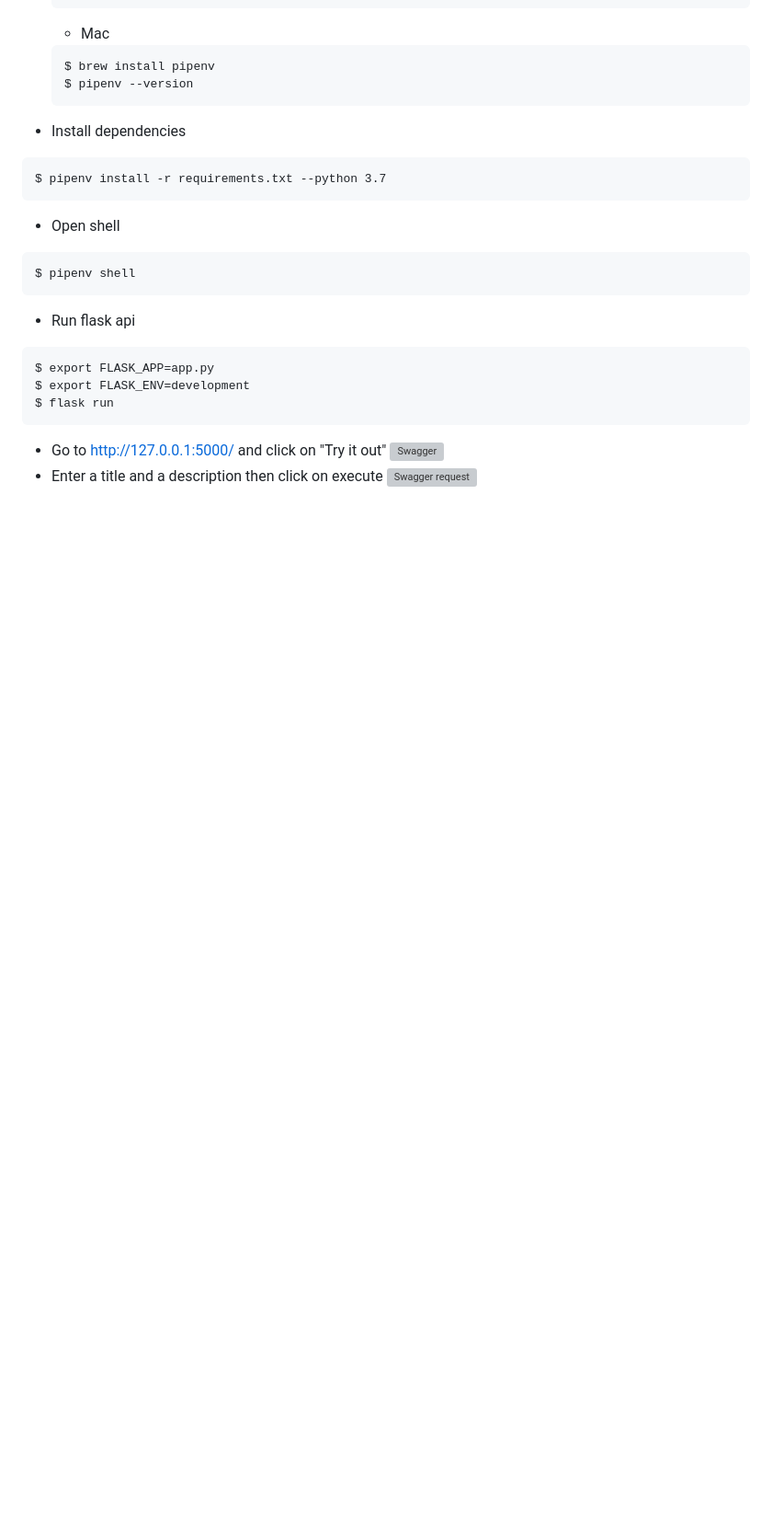
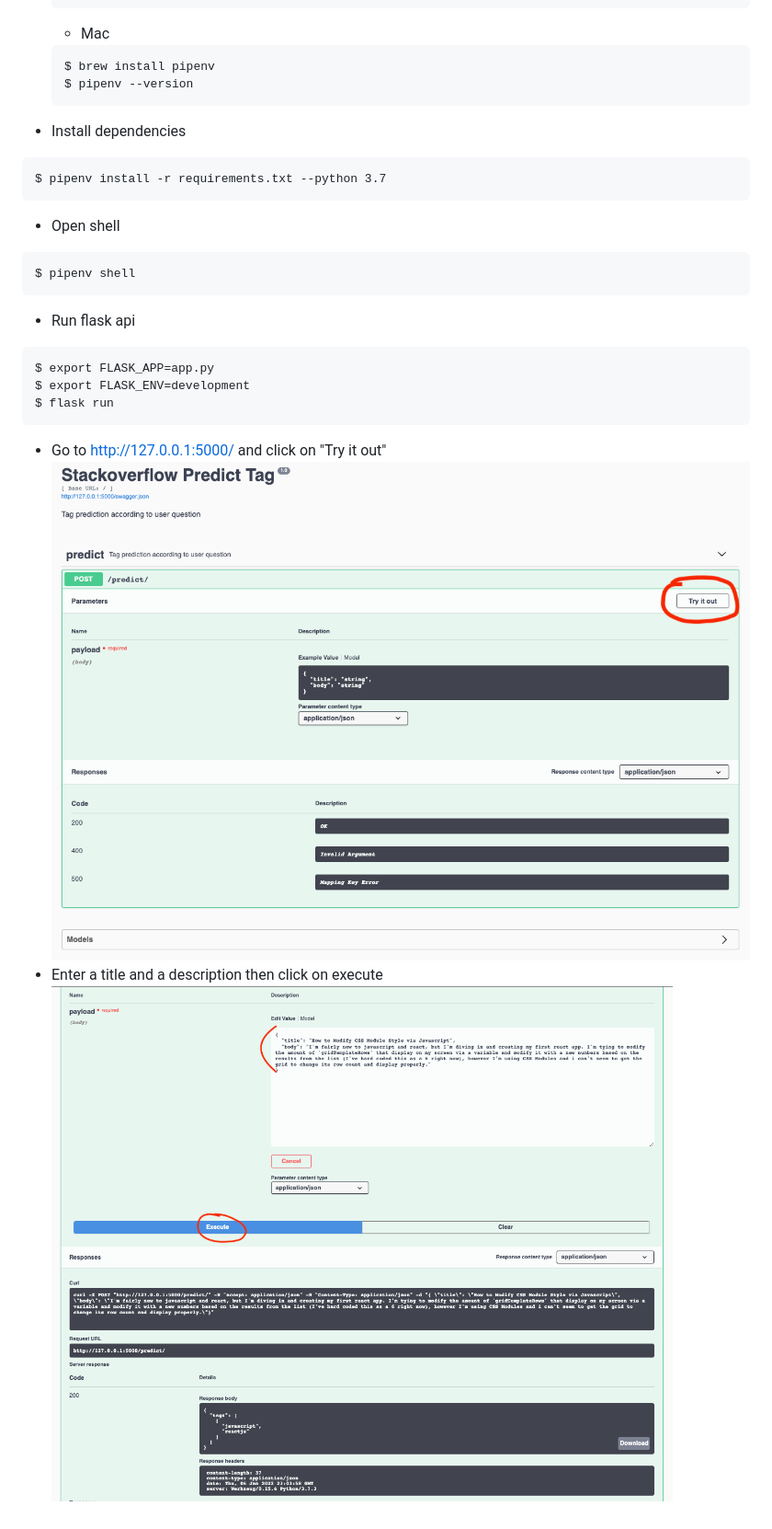
Before and after one commit to nimra-boy/API_Tags_Generator, a Markdown page: README.md, the part around the change. Shown: that part at 92% size. GitHub-like rendering; pictures changed too: screenshots/localhost-swagger.png (added), screenshots/swagger-request.png (added); blank space fills up the shorter version; grey boxes are pictures that could not be loaded.

Commit message:
add screenshots

````diff
--- a/README.md
+++ b/README.md
@@ -57,6 +57,6 @@ $ export FLASK_ENV=development
 $ flask run
 ```
 * Go to http://127.0.0.1:5000/ and click on "Try it out"
-![Swagger](images/localhost-swagger.png)
+![Swagger](screenshots/localhost-swagger.png)
 * Enter a title and a description then click on execute
-![Swagger request](images/swagger-request.png)
+![Swagger request](screenshots/swagger-request.png)
````
Also changed, not shown: 1 other file.
